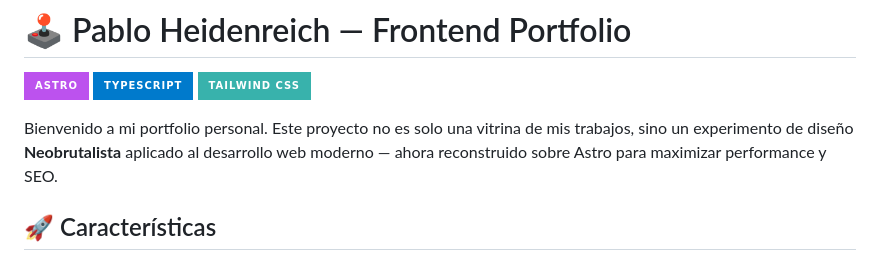
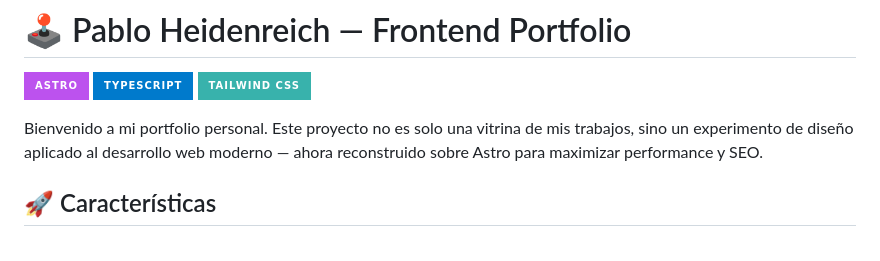
Before and after one commit to heidenreich20/Portfolio-2026, a Markdown page: README.md, the part around the change. Drawn GitHub-style; badges without logos.

```diff
--- a/README.md
+++ b/README.md
@@ -4,7 +4,7 @@
 ![TypeScript](https://img.shields.io/badge/TypeScript-007ACC?style=for-the-badge&logo=typescript&logoColor=white)
 ![Tailwind](https://img.shields.io/badge/Tailwind_CSS-38B2AC?style=for-the-badge&logo=tailwind-css&logoColor=white)
 
-Bienvenido a mi portfolio personal. Este proyecto no es solo una vitrina de mis trabajos, sino un experimento de diseño **Neobrutalista** aplicado al desarrollo web moderno — ahora reconstruido sobre Astro para maximizar performance y SEO.
+Bienvenido a mi portfolio personal. Este proyecto no es solo una vitrina de mis trabajos, sino un experimento de diseño aplicado al desarrollo web moderno — ahora reconstruido sobre Astro para maximizar performance y SEO.
 
 ## 🚀 Características
 
```
